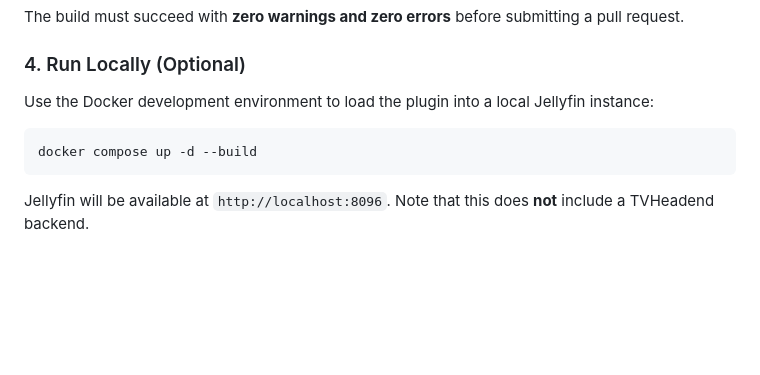
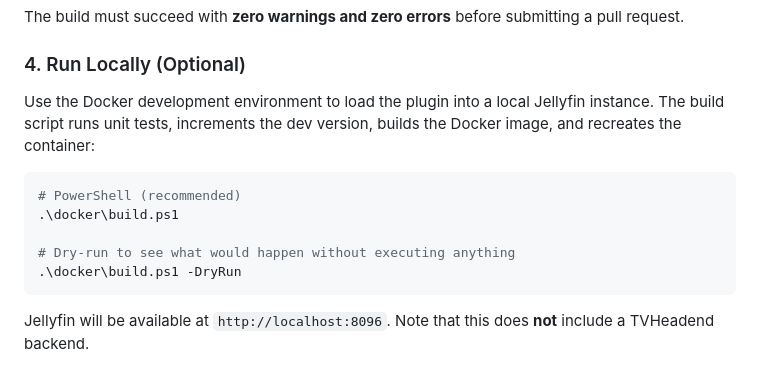
Before and after one commit to john-pierre/jellyfin-plugin-tvheadend-api, a Markdown page: CONTRIBUTING.md, the part around the change. GitHub-like rendering; blank space fills up the shorter version.

````diff
--- a/CONTRIBUTING.md
+++ b/CONTRIBUTING.md
@@ -27,10 +27,15 @@ The build must succeed with **zero warnings and zero errors** before submitting
 
 ### 4. Run Locally (Optional)
 
-Use the Docker development environment to load the plugin into a local Jellyfin instance:
+Use the Docker development environment to load the plugin into a local Jellyfin instance.
+The build script runs unit tests, increments the dev version, builds the Docker image, and recreates the container:
 
-```bash
-docker compose up -d --build
+```powershell
+# PowerShell (recommended)
+.\docker\build.ps1
+
+# Dry-run to see what would happen without executing anything
+.\docker\build.ps1 -DryRun
 ```
 
 Jellyfin will be available at `http://localhost:8096`. Note that this does **not** include a TVHeadend backend.
````
Also changed, not shown: docs/guides/developer-onboarding.md (+3 -3 lines).
